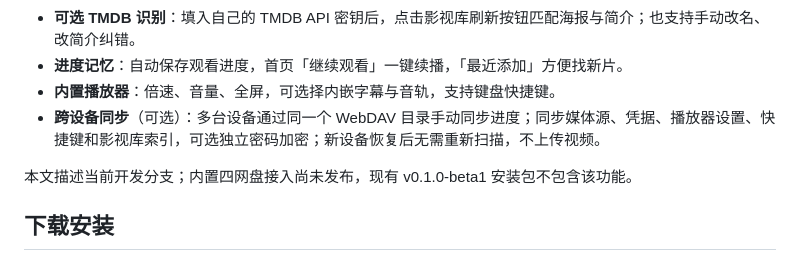
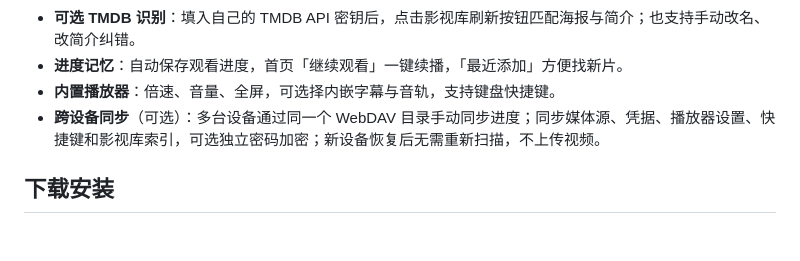
Before and after one commit to miludeshiji/Reelva, a Markdown page: README.md, the part around the change. Drawn GitHub-style; blank space fills up the shorter version.

Commit message:
docs(README): 移除关于未发布网盘接入功能的描述

```diff
--- a/README.md
+++ b/README.md
@@ -10,8 +10,6 @@ Reelva 是一款 Windows / Android 影视库播放器：扫描你自己的视频
 - **进度记忆**：自动保存观看进度，首页「继续观看」一键续播，「最近添加」方便找新片。
 - **内置播放器**：倍速、音量、全屏，可选择内嵌字幕与音轨，支持键盘快捷键。
 - **跨设备同步**（可选）：多台设备通过同一个 WebDAV 目录手动同步进度；同步媒体源、凭据、播放器设置、快捷键和影视库索引，可选独立密码加密；新设备恢复后无需重新扫描，不上传视频。
-
-本文描述当前开发分支；内置四网盘接入尚未发布，现有 v0.1.0-beta1 安装包不包含该功能。
 
 ## 下载安装
 
```
